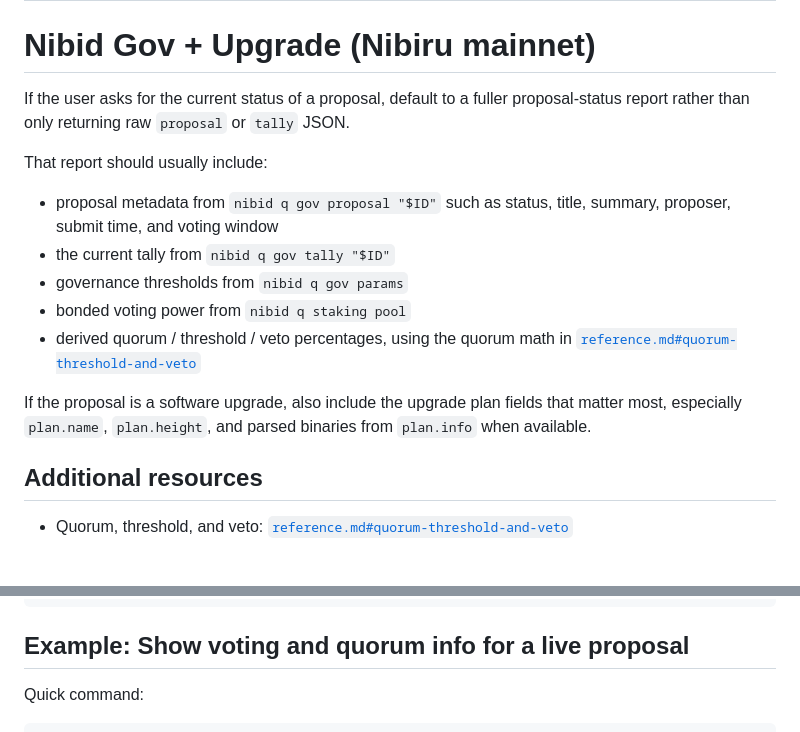
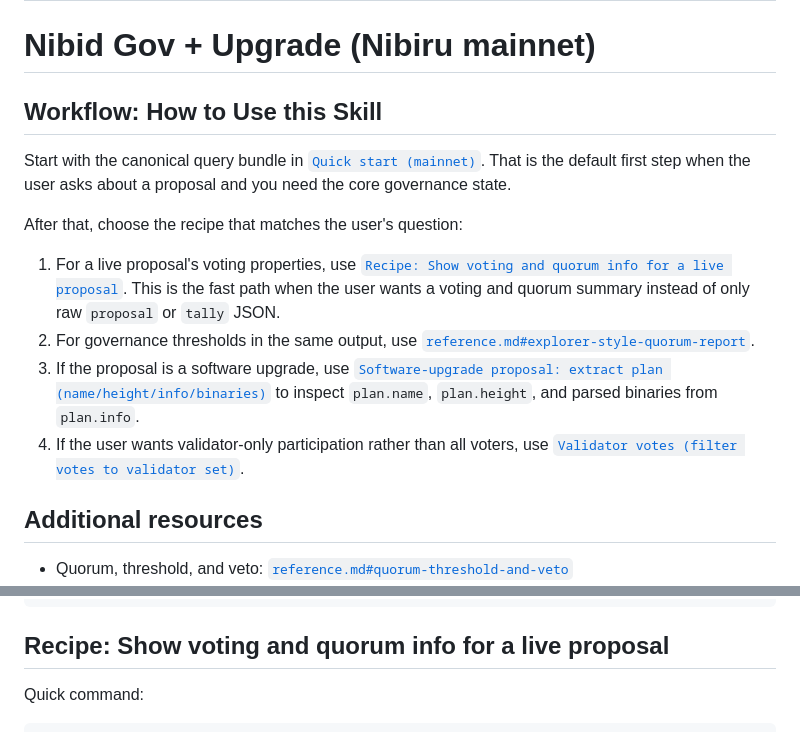
Before and after one commit to Unique-Divine/jiyuu, a Markdown page: ai-skills/nibid-gov-upgrade/SKILL.md, 2 parts joined by grey strips. Drawn GitHub-style; blank space fills up the shorter version.

Commit message:
ai-skills(nibid-gov-upgrade): clarify skill workflow and report recipes

````diff
--- a/ai-skills/nibid-gov-upgrade/SKILL.md
+++ b/ai-skills/nibid-gov-upgrade/SKILL.md
@@ -5,23 +5,25 @@ description: Queries Nibiru governance proposals (including software-upgrade pro
 
 # Nibid Gov + Upgrade (Nibiru mainnet)
 
-If the user asks for the current status of a proposal, default to a fuller
-proposal-status report rather than only returning raw `proposal` or `tally`
-JSON.
+## Workflow: How to Use this Skill
 
-That report should usually include:
+Start with the canonical query bundle in
+[`Quick start (mainnet)`](#quick-start-mainnet). That is the default first step
+when the user asks about a proposal and you need the core governance state.
 
-- proposal metadata from `nibid q gov proposal "$ID"` such as status, title,
-  summary, proposer, submit time, and voting window
-- the current tally from `nibid q gov tally "$ID"`
-- governance thresholds from `nibid q gov params`
-- bonded voting power from `nibid q staking pool`
-- derived quorum / threshold / veto percentages, using the quorum math in
-  [`reference.md#quorum-threshold-and-veto`](./reference.md#quorum-threshold-and-veto)
+After that, choose the recipe that matches the user's question:
 
-If the proposal is a software upgrade, also include the upgrade plan fields that
-matter most, especially `plan.name`, `plan.height`, and parsed binaries from
-`plan.info` when available.
+1. For a live proposal's voting properties, use
+   [`Recipe: Show voting and quorum info for a live proposal`](#recipe-show-voting-and-quorum-info-for-a-live-proposal).
+   This is the fast path when the user wants a voting and quorum summary instead
+   of only raw `proposal` or `tally` JSON.
+2. For governance thresholds in the same output, use
+   [`reference.md#explorer-style-quorum-report`](./reference.md#explorer-style-quorum-report).
+3. If the proposal is a software upgrade, use
+   [`Software-upgrade proposal: extract plan (name/height/info/binaries)`](#software-upgrade-proposal-extract-plan-nameheightinfobinaries)
+   to inspect `plan.name`, `plan.height`, and parsed binaries from `plan.info`.
+4. If the user wants validator-only participation rather than all voters, use
+   [`Validator votes (filter votes to validator set)`](#validator-votes-filter-votes-to-validator-set).
 
 ## Additional resources
 
@@ -112,7 +114,7 @@ nibid q gov proposal "$ID" | jq -r '
 '
 ```
 
-## Example: Show voting and quorum info for a live proposal
+## Recipe: Show voting and quorum info for a live proposal
 
 Quick command:
 
````
